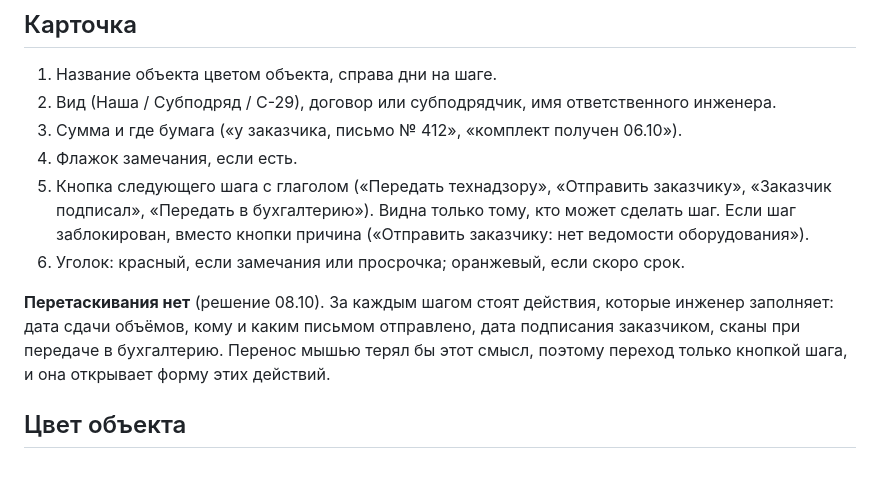
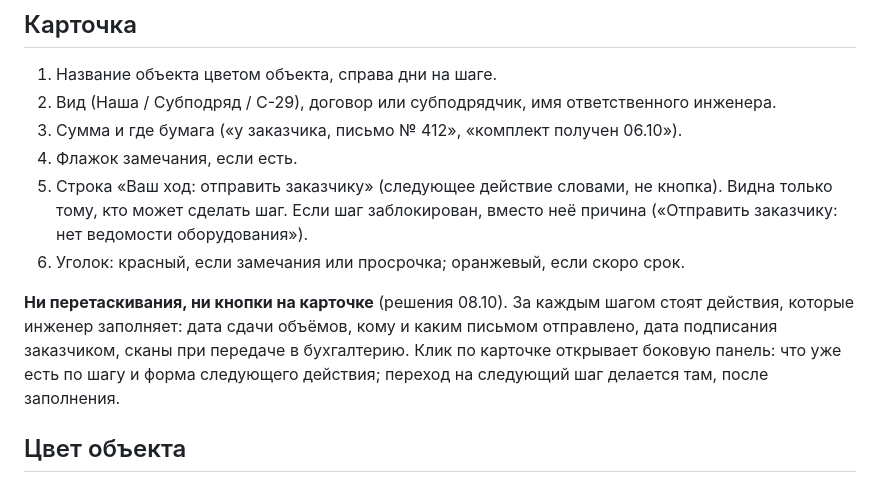
Before and after one commit to smetchic/pto-system, a Markdown page: docs/conveyor.md, the part around the change. Rendered like a GitHub page.

Commit message:
Конвейер: без кнопки на карточке, шаг делается в боковой панели
Co-Authored-By: Claude Opus 5.5 (1M context) <noreply@anthropic.com>
Claude-Session: https://claude.ai/code/session_016usajAxnf71375nAu36Yzq

```diff
--- a/docs/conveyor.md
+++ b/docs/conveyor.md
@@ -58,10 +58,10 @@
 2. Вид (Наша / Субподряд / С-29), договор или субподрядчик, имя ответственного инженера.
 3. Сумма и где бумага («у заказчика, письмо № 412», «комплект получен 06.10»).
 4. Флажок замечания, если есть.
-5. Кнопка следующего шага с глаголом («Передать технадзору», «Отправить заказчику», «Заказчик подписал», «Передать в бухгалтерию»). Видна только тому, кто может сделать шаг. Если шаг заблокирован, вместо кнопки причина («Отправить заказчику: нет ведомости оборудования»).
+5. Строка «Ваш ход: отправить заказчику» (следующее действие словами, не кнопка). Видна только тому, кто может сделать шаг. Если шаг заблокирован, вместо неё причина («Отправить заказчику: нет ведомости оборудования»).
 6. Уголок: красный, если замечания или просрочка; оранжевый, если скоро срок.
 
-**Перетаскивания нет** (решение 08.10). За каждым шагом стоят действия, которые инженер заполняет: дата сдачи объёмов, кому и каким письмом отправлено, дата подписания заказчиком, сканы при передаче в бухгалтерию. Перенос мышью терял бы этот смысл, поэтому переход только кнопкой шага, и она открывает форму этих действий.
+**Ни перетаскивания, ни кнопки на карточке** (решения 08.10). За каждым шагом стоят действия, которые инженер заполняет: дата сдачи объёмов, кому и каким письмом отправлено, дата подписания заказчиком, сканы при передаче в бухгалтерию. Клик по карточке открывает боковую панель: что уже есть по шагу и форма следующего действия; переход на следующий шаг делается там, после заполнения.
 
 ## Цвет объекта
 - Полоска слева на карточке, цвет названия, квадратик на кнопке объекта и в шапке объекта.
```
